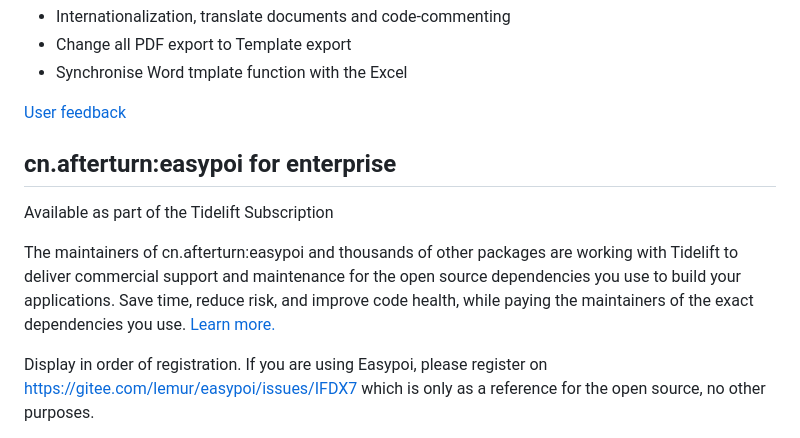
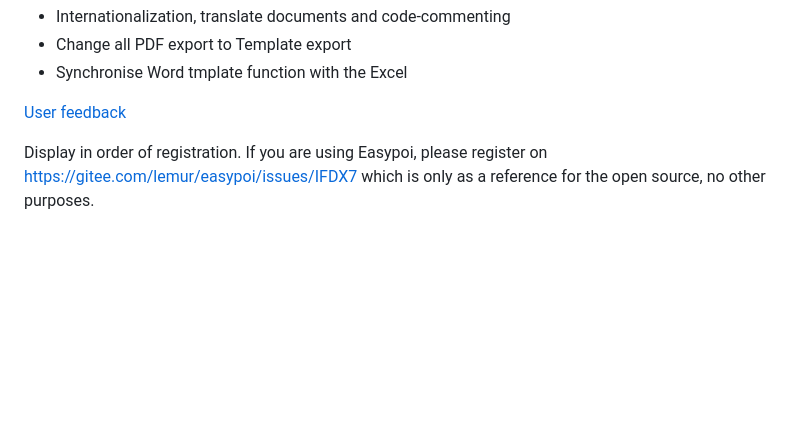
Before and after one commit to lifeiluq9g4d/lifeiluq9g4d, a Markdown page: README.md, the part around the change. Rendered like a GitHub page; blank space fills up the shorter version.

```diff
--- a/README.md
+++ b/README.md
@@ -28,11 +28,6 @@ Next steps
 
 [User feedback](https://github.com/jueyue/easypoi/issues/2)
 
-## cn.afterturn:easypoi for enterprise
-
-Available as part of the Tidelift Subscription
-
-The maintainers of cn.afterturn:easypoi and thousands of other packages are working with Tidelift to deliver commercial support and maintenance for the open source dependencies you use to build your applications. Save time, reduce risk, and improve code health, while paying the maintainers of the exact dependencies you use. [Learn more.](https://tidelift.com/subscription/pkg/maven-cn-afterturn-easypoi?utm_source=maven-cn-afterturn-easypoi&utm_medium=referral&utm_campaign=readme)
 
 Display in order of registration. If you are using Easypoi, please register on https://gitee.com/lemur/easypoi/issues/IFDX7 which is only as a reference for the open source, no other purposes.
 
```
